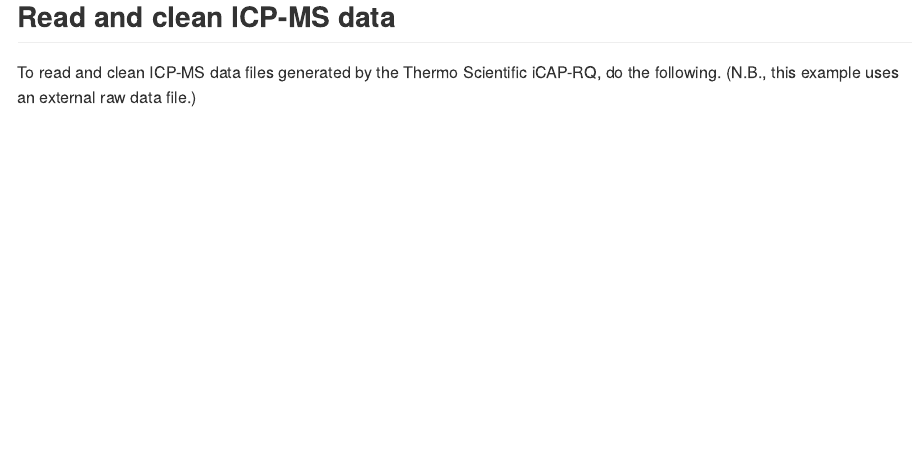
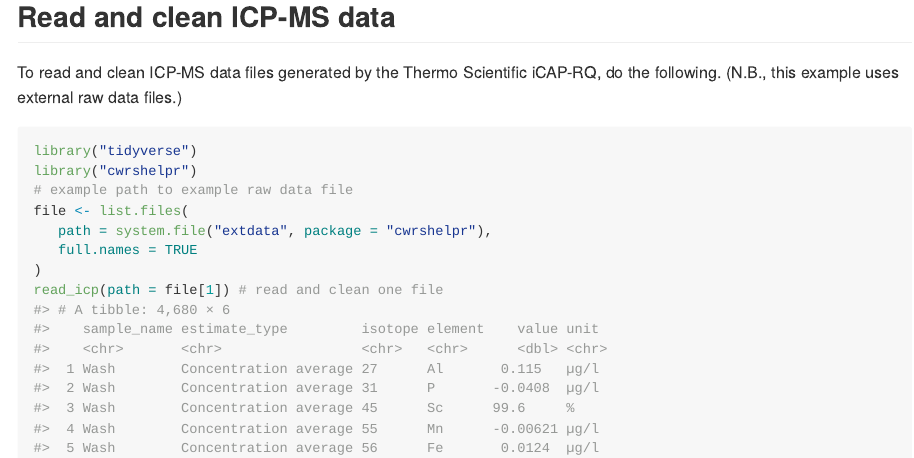
Before and after one commit to bentrueman/cwrshelpr, an R Markdown document (README.Rmd): the page in a window 1100 px wide, from 390 px down. The pictures show the output file README.md that the author committed with the source, drawn offline in the style of GitHub.

Commit message:
edits to readme

````diff
--- a/README.Rmd
+++ b/README.Rmd
@@ -30,13 +30,14 @@ remotes::install_github("bentrueman/cwrshelpr")
 ```
 ## Read and clean ICP-MS data
 
-To read and clean ICP-MS data files generated by the Thermo Scientific iCAP-RQ, do the following. (N.B., this example uses an external raw data file.)
+To read and clean ICP-MS data files generated by the Thermo Scientific iCAP-RQ, do the following. (N.B., this example uses external raw data files.)
 
 ```{r read-icp, message=FALSE}
+library("tidyverse")
 library("cwrshelpr")
 # example path to example raw data file
 file <- list.files(
    path = system.file("extdata", package = "cwrshelpr"),
    full.names = TRUE
 )
-read_icp(path = file) # read and clean
+read_icp(path = file[1]) # read and clean one file
````
Also changed, not shown: README.md, inst/extdata/09-13-2021_Evelyne-KED.xlsx, inst/extdata/09-14-2021_Evelyne-KED.xlsx (added), README.Rmd (4 more changed lines), 1 other file.
